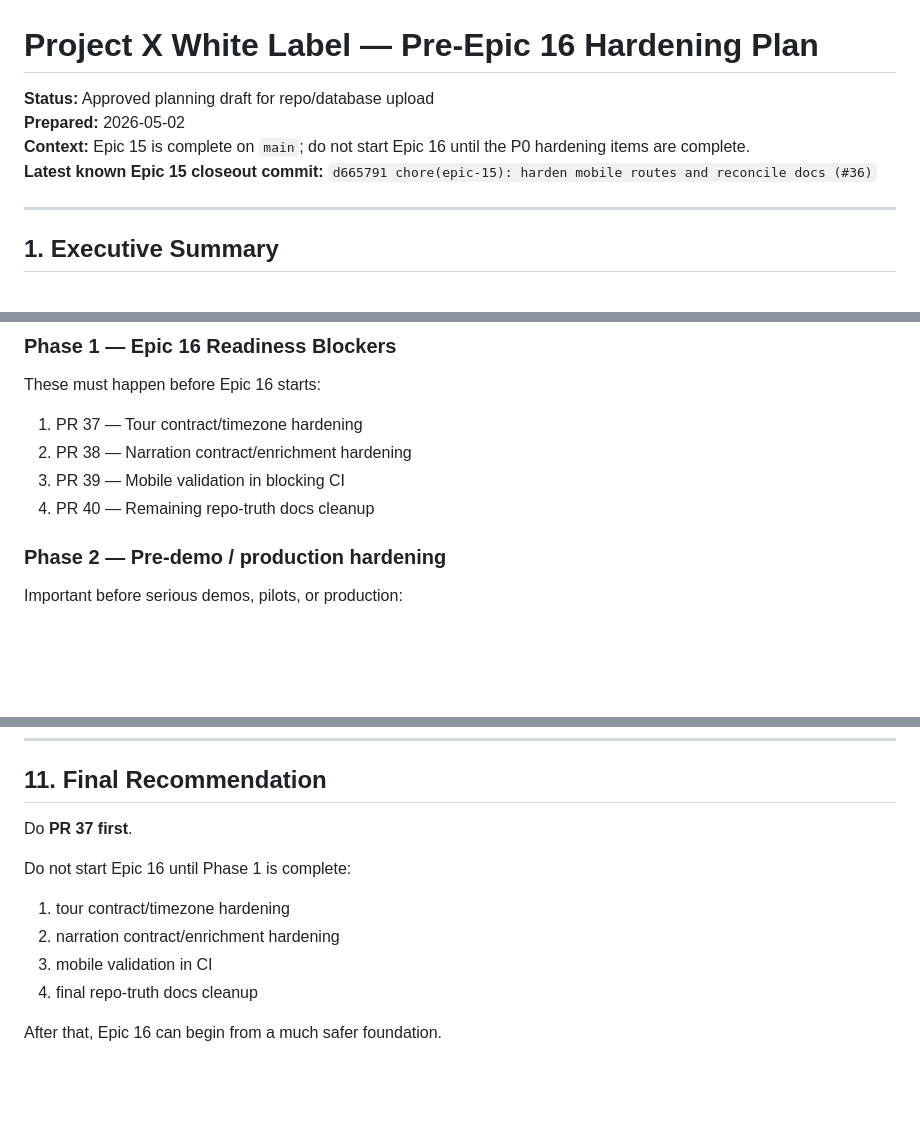
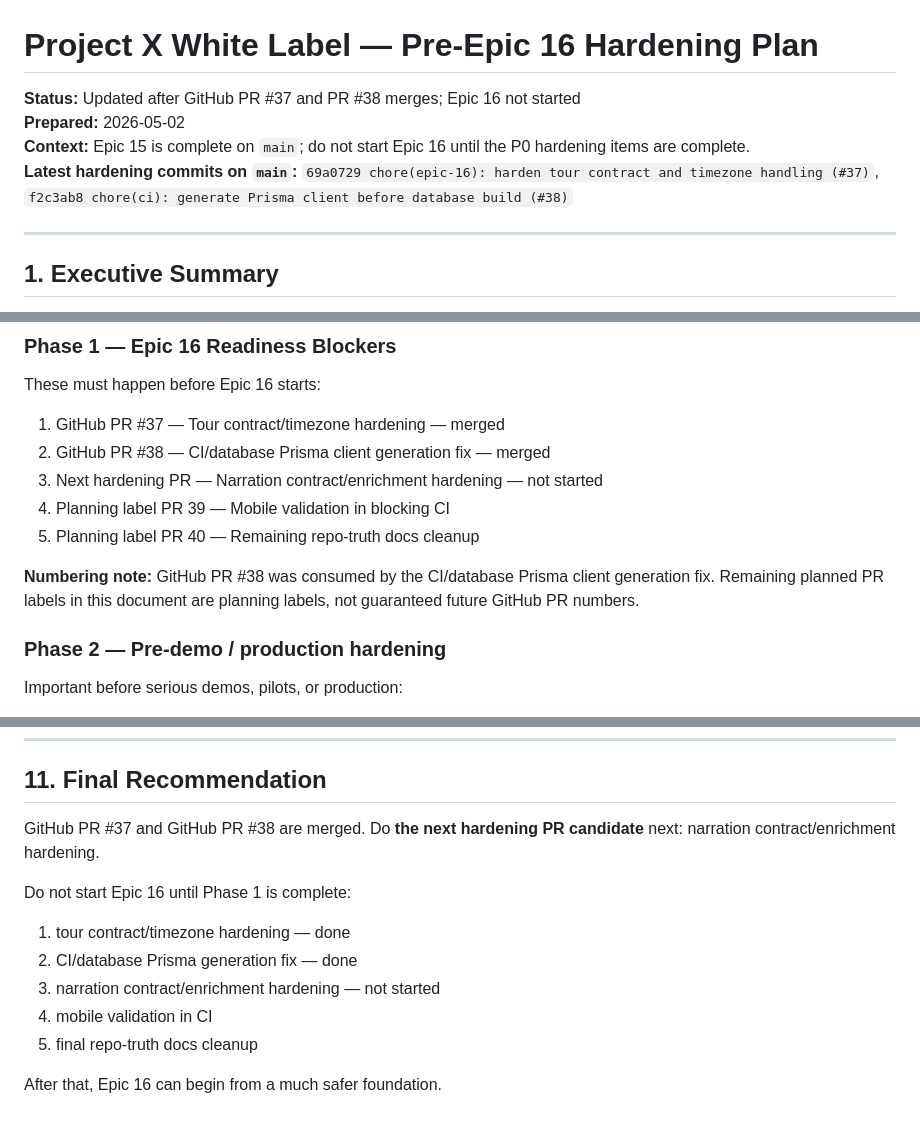
Before and after one commit to xocliwb-afk/project-x-whitelabel, a Markdown page: docs/planning/PROJECT_X_WHITE_LABEL_PRE_EPIC_16_HARDENING_PLAN.md, 3 parts joined by grey strips. Rendered like a GitHub page; blank space fills up the shorter version.

```diff
--- a/docs/planning/PROJECT_X_WHITE_LABEL_PRE_EPIC_16_HARDENING_PLAN.md
+++ b/docs/planning/PROJECT_X_WHITE_LABEL_PRE_EPIC_16_HARDENING_PLAN.md
@@ -1,9 +1,9 @@
 # Project X White Label — Pre-Epic 16 Hardening Plan
 
-**Status:** Approved planning draft for repo/database upload
+**Status:** Updated after GitHub PR #37 and PR #38 merges; Epic 16 not started
 **Prepared:** 2026-05-02
 **Context:** Epic 15 is complete on `main`; do not start Epic 16 until the P0 hardening items are complete.
-**Latest known Epic 15 closeout commit:** `d665791 chore(epic-15): harden mobile routes and reconcile docs (#36)`
+**Latest hardening commits on `main`:** `69a0729 chore(epic-16): harden tour contract and timezone handling (#37)`, `f2c3ab8 chore(ci): generate Prisma client before database build (#38)`
 
 ---
 
@@ -175,10 +175,13 @@ These should be planned, but must not delay the core tour/narration hardening:
 
 These must happen before Epic 16 starts:
 
-1. PR 37 — Tour contract/timezone hardening
-2. PR 38 — Narration contract/enrichment hardening
-3. PR 39 — Mobile validation in blocking CI
-4. PR 40 — Remaining repo-truth docs cleanup
+1. GitHub PR #37 — Tour contract/timezone hardening — merged
+2. GitHub PR #38 — CI/database Prisma client generation fix — merged
+3. Next hardening PR — Narration contract/enrichment hardening — not started
+4. Planning label PR 39 — Mobile validation in blocking CI
+5. Planning label PR 40 — Remaining repo-truth docs cleanup
+
+**Numbering note:** GitHub PR #38 was consumed by the CI/database Prisma client generation fix. Remaining planned PR labels in this document are planning labels, not guaranteed future GitHub PR numbers.
 
 ### Phase 2 — Pre-demo / production hardening
 
@@ -988,13 +1002,14 @@ Do not open a PR.
 
 ## 11. Final Recommendation
 
-Do **PR 37 first**.
+GitHub PR #37 and GitHub PR #38 are merged. Do **the next hardening PR candidate** next: narration contract/enrichment hardening.
 
 Do not start Epic 16 until Phase 1 is complete:
 
-1. tour contract/timezone hardening
-2. narration contract/enrichment hardening
-3. mobile validation in CI
-4. final repo-truth docs cleanup
+1. tour contract/timezone hardening — done
+2. CI/database Prisma generation fix — done
+3. narration contract/enrichment hardening — not started
+4. mobile validation in CI
+5. final repo-truth docs cleanup
 
 After that, Epic 16 can begin from a much safer foundation.
```
Also changed, not shown: other parts of docs/planning/PROJECT_X_WHITE_LABEL_PRE_EPIC_16_HARDENING_PLAN.md (+31 -20 lines).
